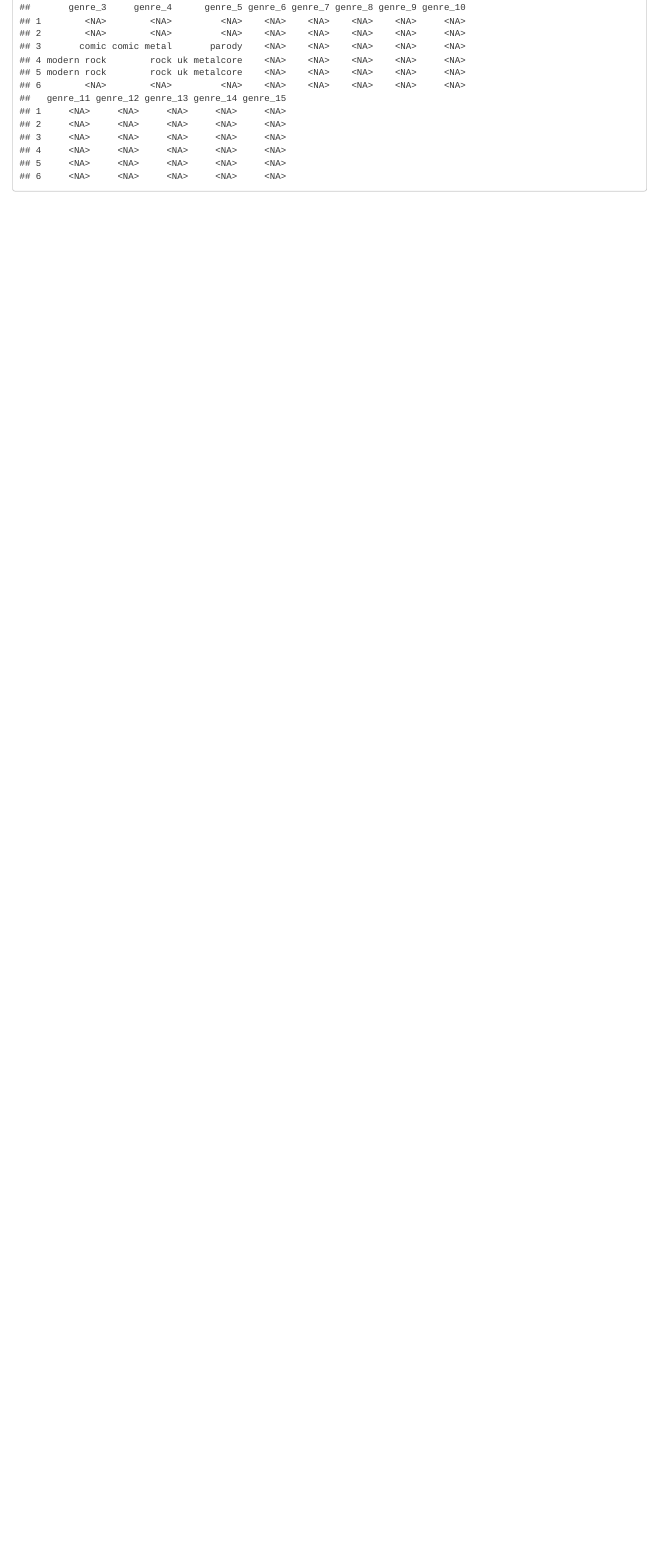
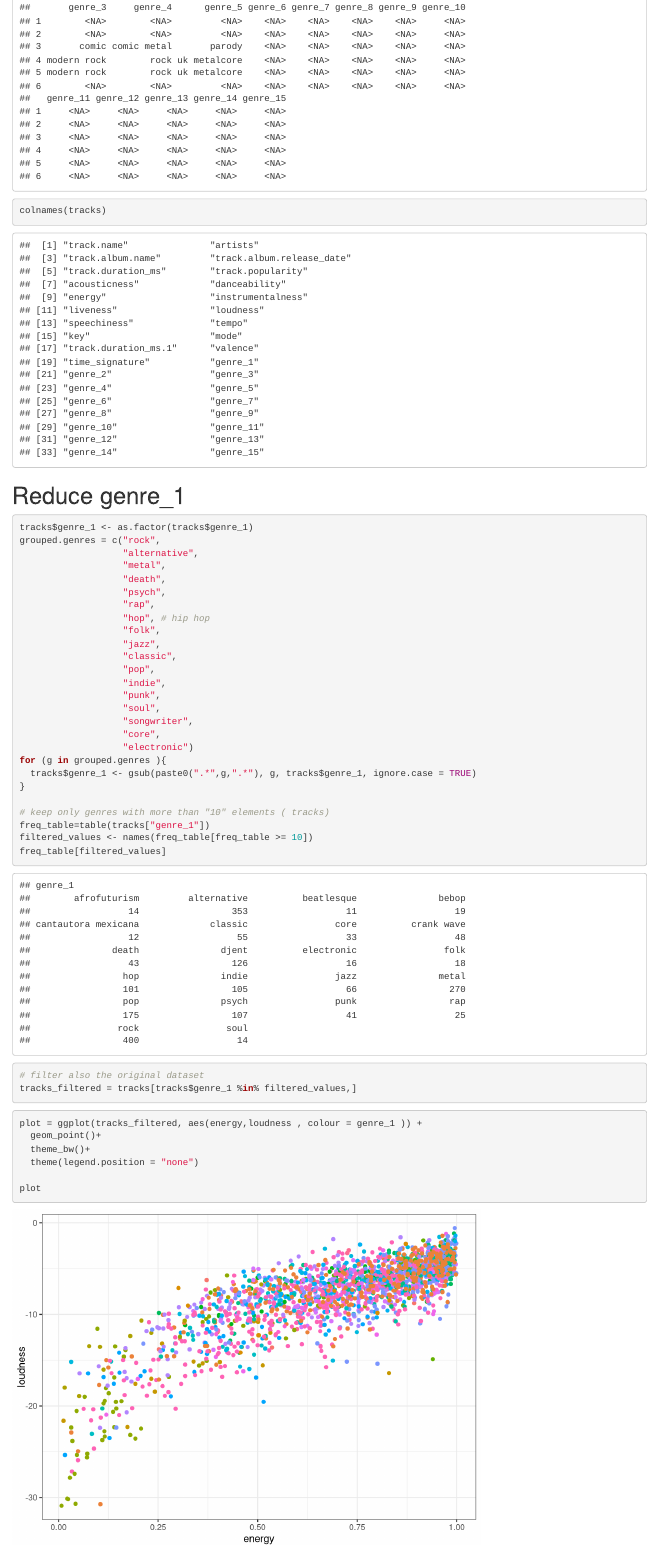
Before and after one commit to ettoremodina/Spotify-Project, an R Markdown document (src/analisi esplorativa/EDA_0.Rmd): the page in a window 1100 px wide, from 960 px down before the commit and from 1270 px down after it, so that both start at the same text. Rendered offline with R 4.5, knitr and Pandoc, with nearby package versions.

Commit message:
filtering genres

````diff
--- a/src/analisi esplorativa/EDA_0.Rmd
+++ b/src/analisi esplorativa/EDA_0.Rmd
@@ -15,4 +20,47 @@ head(tracks)
+colnames(tracks)
 ```
+
+
+
+
+# Reduce genre_1
 ```{r}
+tracks$genre_1 <- as.factor(tracks$genre_1)
+grouped.genres = c("rock",
+                   "alternative",
+                   "metal",
+                   "death",
+                   "psych",
+                   "rap",
+                   "hop", # hip hop
+                   "folk",
+                   "jazz",
+                   "classic",
+                   "pop",
+                   "indie",
+                   "punk",
+                   "soul",
+                   "songwriter",
+                   "core",
+                   "electronic")
+for (g in grouped.genres ){
+  tracks$genre_1 <- gsub(paste0(".*",g,".*"), g, tracks$genre_1, ignore.case = TRUE)
+}
 
+# keep only genres with more than "10" elements ( tracks)
+freq_table=table(tracks["genre_1"])
+filtered_values <- names(freq_table[freq_table >= 10])
+freq_table[filtered_values]
+
+# filter also the original dataset
+tracks_filtered = tracks[tracks$genre_1 %in% filtered_values,]
 ```
+
+
+```{r}
+plot = ggplot(tracks_filtered, aes(energy,loudness , colour = genre_1 )) +
+  geom_point()+
+  theme_bw()+
+  theme(legend.position = "none")
+
+plot
````
Also changed, not shown: src/carica playlist/tracks_downloader.Rmd (+0 -5 lines), src/analisi esplorativa/EDA_0.nb.html (added), src/carica playlist/tracks_downloader.nb.html (added), src/analisi esplorativa/EDA_0.Rmd (14 more changed lines).
